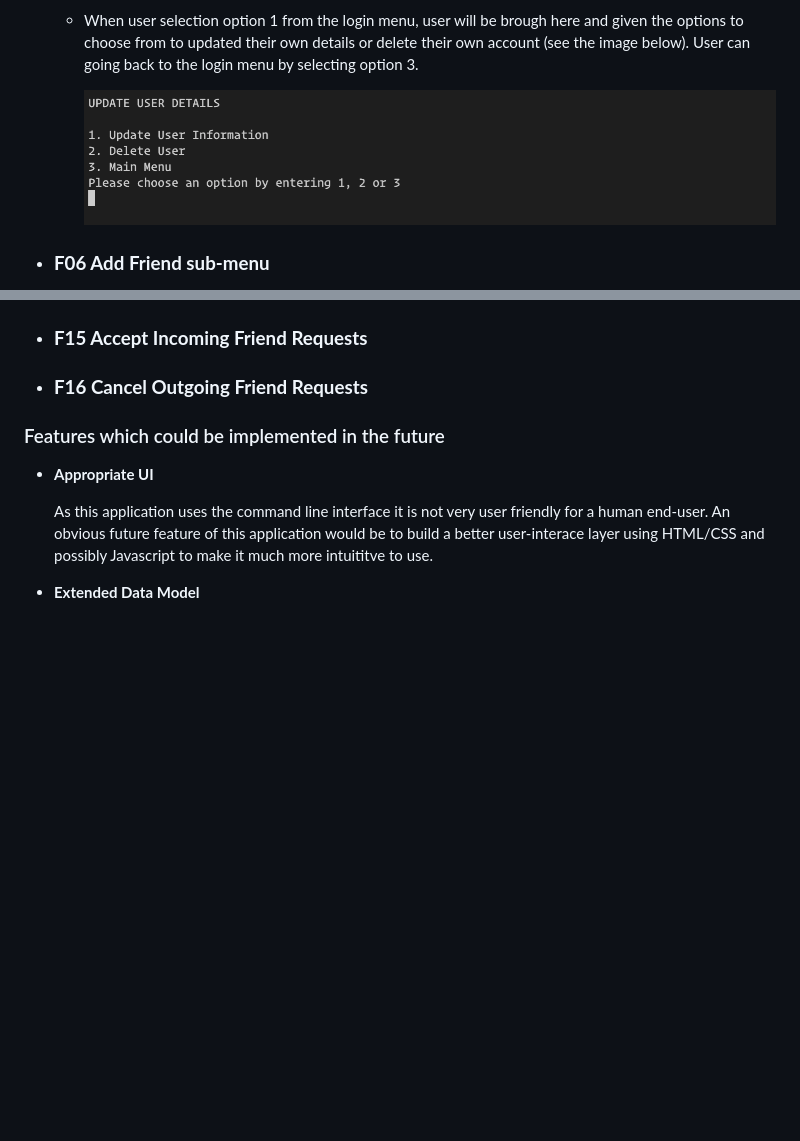
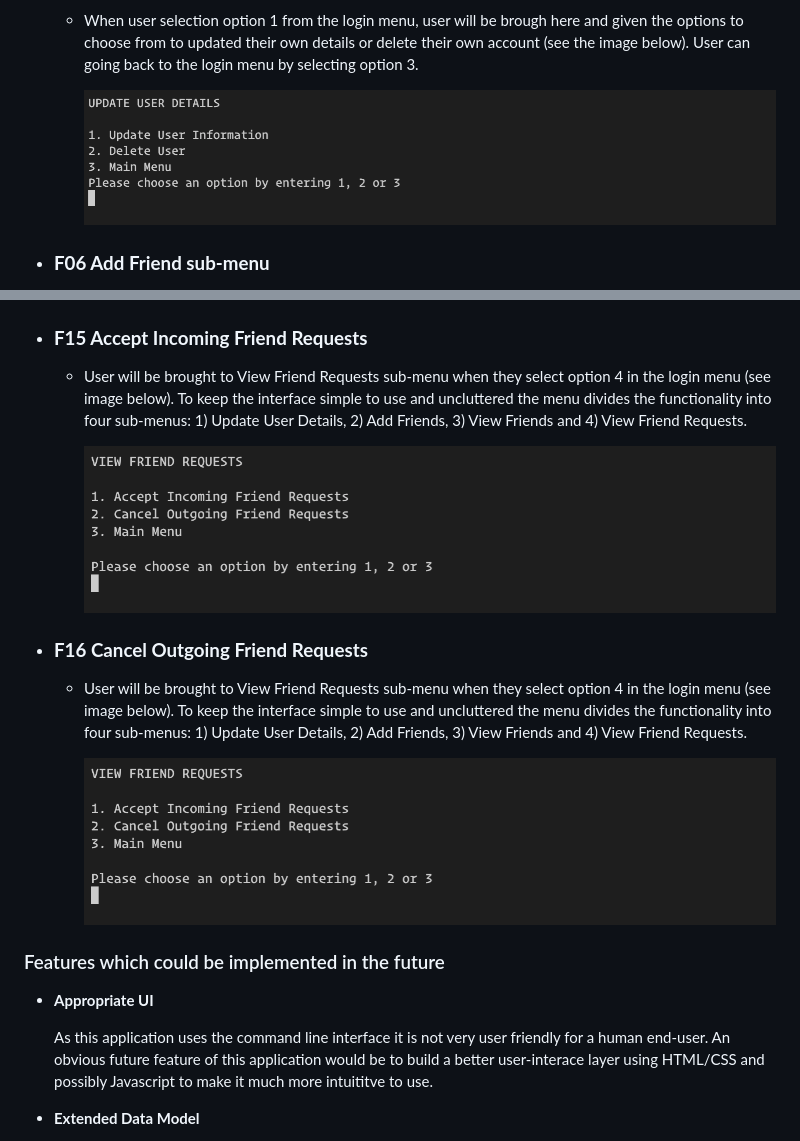
Before and after one commit to nofursad/ms3-cli-network, a Markdown page: README.md, 2 parts joined by grey strips. Drawn GitHub-style; blank space fills up the shorter version.

```diff
--- a/README.md
+++ b/README.md
@@ -76,7 +76,7 @@ User details are store in external Google Spreadsheet.
 
     - When user selection option 1 from the login menu, user will be brough here and given the options to choose from to updated their own details or delete their own account (see the image below). User can going back to the login menu by selecting option 3.
 
-      ![Update User Details Sub-menu](documentation/images/f05_update_user_details.png)
+      ![Update User Details Sub-menu](documentation/images/f05_update_user_menu.png)
 
 
 - ###  __F06 Add Friend sub-menu__
@@ -118,8 +140,15 @@ User details are store in external Google Spreadsheet.
 
 - ###  __F15 Accept Incoming Friend Requests__
 
+    - User will be brought to View Friend Requests sub-menu when they select option 4 in the login menu (see image below). To keep the interface simple to use and uncluttered the menu divides the functionality into four sub-menus: 1) Update User Details, 2) Add Friends, 3) View Friends and 4) View Friend Requests.
+
+      ![View Friend Request Sub-menu](documentation/images/f08_view_friend_requests.png)
+
 - ###  __F16 Cancel Outgoing Friend Requests__
 
+    - User will be brought to View Friend Requests sub-menu when they select option 4 in the login menu (see image below). To keep the interface simple to use and uncluttered the menu divides the functionality into four sub-menus: 1) Update User Details, 2) Add Friends, 3) View Friends and 4) View Friend Requests.
+
+      ![View Friend Request Sub-menu](documentation/images/f08_view_friend_requests.png)
 
 ### Features which could be implemented in the future
 
```
Also changed, not shown: other parts of README.md (+27 -5 lines), documentation/images/f05_update_user_menu.png (renamed from documentation/images/f05_update_user_details.png), documentation/images/f10_update_user_details.png (added), documentation/images/f11_delete_user.png (added), documentation/images/f11_delete_user_confirmation.png (added), documentation/images/f12_add_friend.png (added), documentation/images/f12_add_friends_list.png (added).
